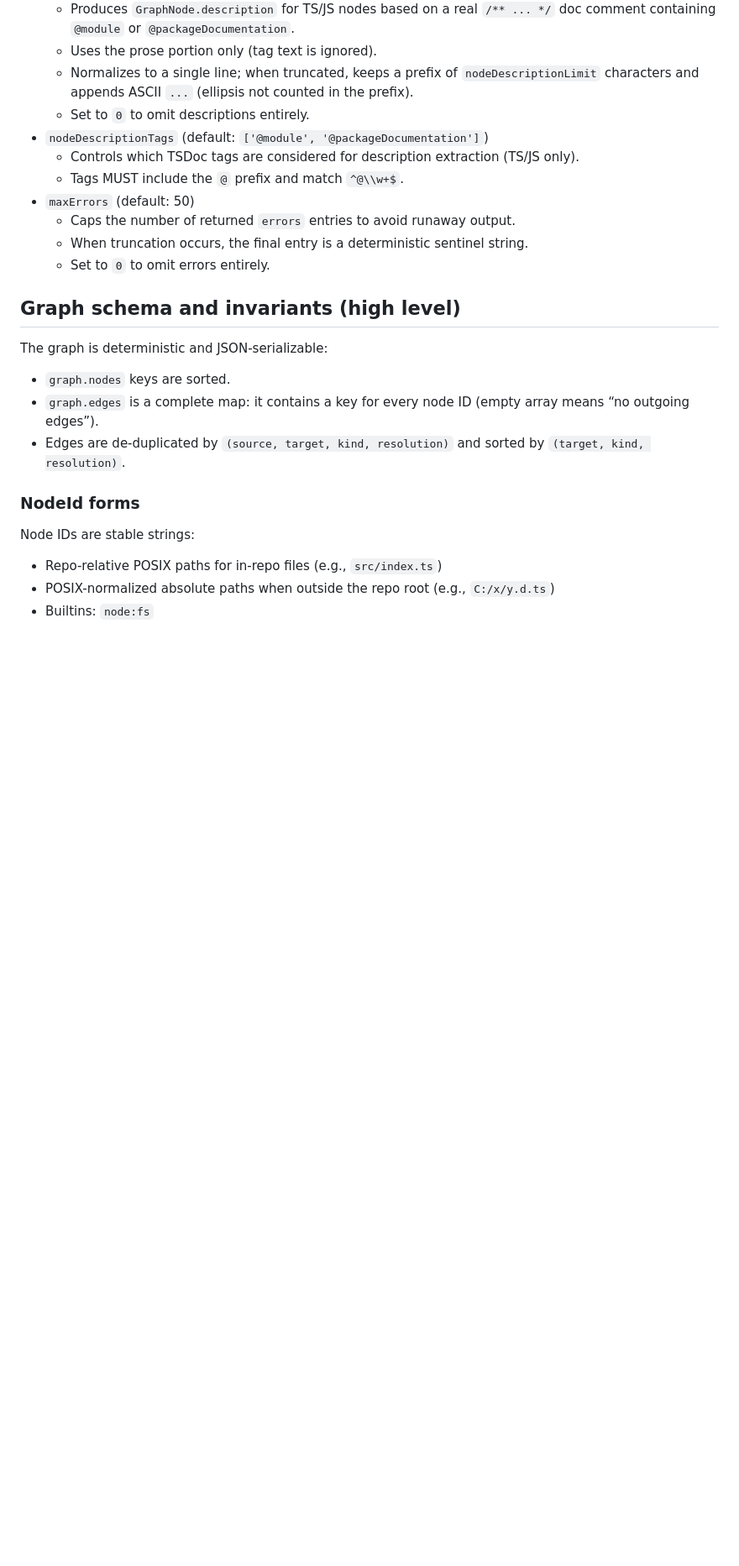
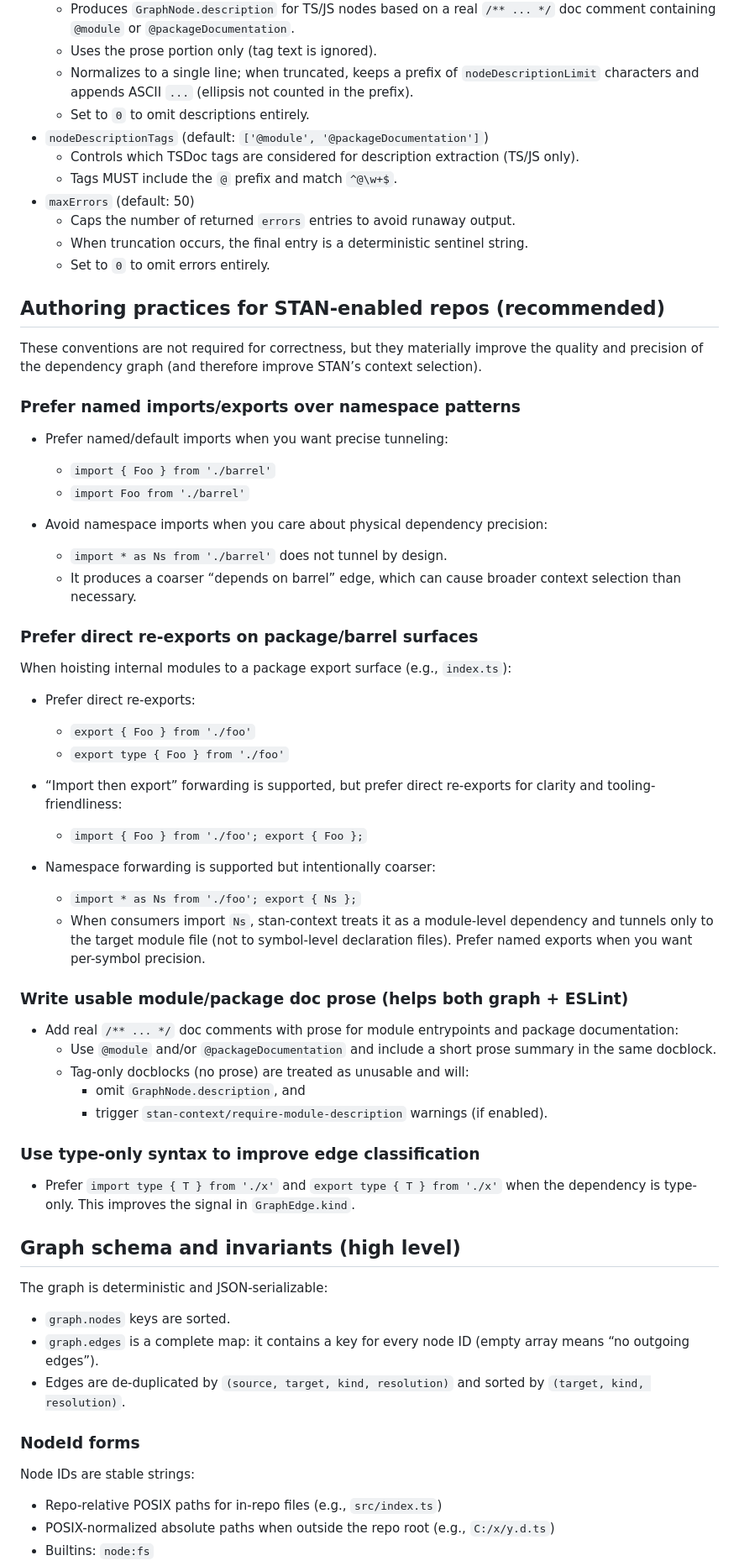
Before and after one commit to karmaniverous/stan-context, a Markdown page: guides/stan-assistant-guide.md, the part around one of its changes. Shown at 84% size. GitHub-like rendering; blank space fills up the shorter version.

```diff
--- a/guides/stan-assistant-guide.md
+++ b/guides/stan-assistant-guide.md
@@ -81,11 +81,53 @@ Runtime options:
   - Set to `0` to omit descriptions entirely.
 - `nodeDescriptionTags` (default: `['@module', '@packageDocumentation']`)
   - Controls which TSDoc tags are considered for description extraction (TS/JS only).
-  - Tags MUST include the `@` prefix and match `^@\\w+$`.
+  - Tags MUST include the `@` prefix and match `^@\w+$`.
 - `maxErrors` (default: 50)
   - Caps the number of returned `errors` entries to avoid runaway output.
   - When truncation occurs, the final entry is a deterministic sentinel string.
   - Set to `0` to omit errors entirely.
+
+## Authoring practices for STAN-enabled repos (recommended)
+
+These conventions are not required for correctness, but they materially improve the quality and precision of the dependency graph (and therefore improve STAN’s context selection).
+
+### Prefer named imports/exports over namespace patterns
+
+- Prefer named/default imports when you want precise tunneling:
+  - `import { Foo } from './barrel'`
+  - `import Foo from './barrel'`
+
+- Avoid namespace imports when you care about physical dependency precision:
+  - `import * as Ns from './barrel'` does not tunnel by design.
+  - It produces a coarser “depends on barrel” edge, which can cause broader context selection than necessary.
+
+### Prefer direct re-exports on package/barrel surfaces
+
+When hoisting internal modules to a package export surface (e.g., `index.ts`):
+
+- Prefer direct re-exports:
+  - `export { Foo } from './foo'`
+  - `export type { Foo } from './foo'`
+
+- “Import then export” forwarding is supported, but prefer direct re-exports for clarity and tooling-friendliness:
+  - `import { Foo } from './foo'; export { Foo };`
+
+- Namespace forwarding is supported but intentionally coarser:
+  - `import * as Ns from './foo'; export { Ns };`
+  - When consumers import `Ns`, stan-context treats it as a module-level dependency and tunnels only to the target module file (not to symbol-level declaration files). Prefer named exports when you want per-symbol precision.
+
+### Write usable module/package doc prose (helps both graph + ESLint)
+
+- Add real `/** ... */` doc comments with prose for module entrypoints and package documentation:
+  - Use `@module` and/or `@packageDocumentation` and include a short prose summary in the same docblock.
+  - Tag-only docblocks (no prose) are treated as unusable and will:
+    - omit `GraphNode.description`, and
+    - trigger `stan-context/require-module-description` warnings (if enabled).
+
+### Use type-only syntax to improve edge classification
+
+- Prefer `import type { T } from './x'` and `export type { T } from './x'` when the dependency is type-only. This improves the signal in `GraphEdge.kind`.
+
 ## Graph schema and invariants (high level)
 
 The graph is deterministic and JSON-serializable:
```
Also changed, not shown: other parts of guides/stan-assistant-guide.md (+1 -0 lines), .stan/system/stan.requirements.md (+39 -1 lines), .stan/system/stan.todo.md (+1 -0 lines).
